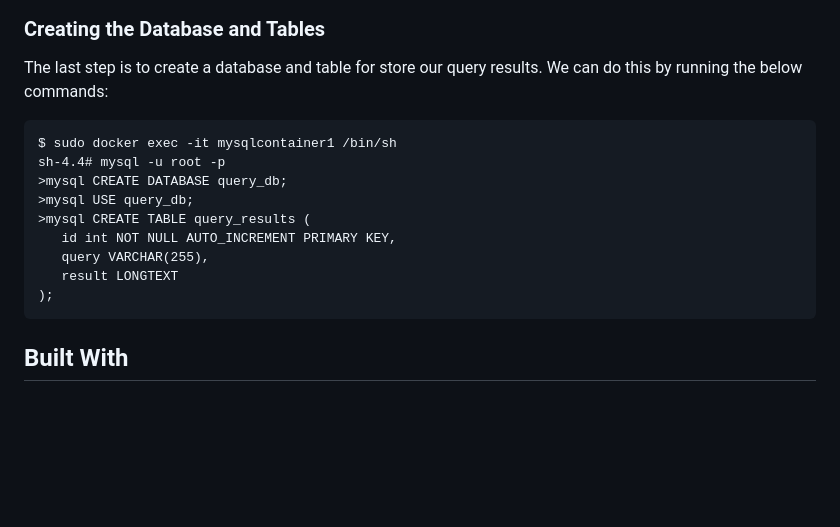
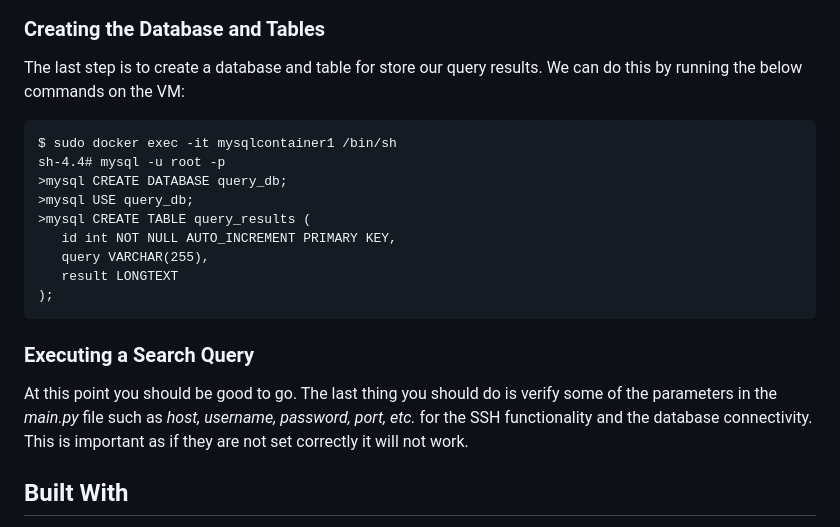
Before and after one commit to walsm232/CT5169-CA1, a Markdown page: README.md, the part around the change. Drawn GitHub-style; blank space fills up the shorter version.

````diff
--- a/README.md
+++ b/README.md
@@ -59,7 +59,7 @@ Now we to set port-forwarding rules in order to open SSH access from the host to
 
 
 ### Creating the Database and Tables
-The last step is to create a database and table for store our query results. We can do this by running the below commands:
+The last step is to create a database and table for store our query results. We can do this by running the below commands on the VM:
 ```
 $ sudo docker exec -it mysqlcontainer1 /bin/sh
 sh-4.4# mysql -u root -p
@@ -72,6 +72,9 @@ sh-4.4# mysql -u root -p
 );
 ```
 
+### Executing a Search Query
+At this point you should be good to go. The last thing you should do is verify some of the parameters in the _main.py_ file such as _host, username, password, port, etc._ for the SSH functionality and the database connectivity. This is important as if they are not set correctly it will not work.
+
 
 ## Built With
 - Flask
````
